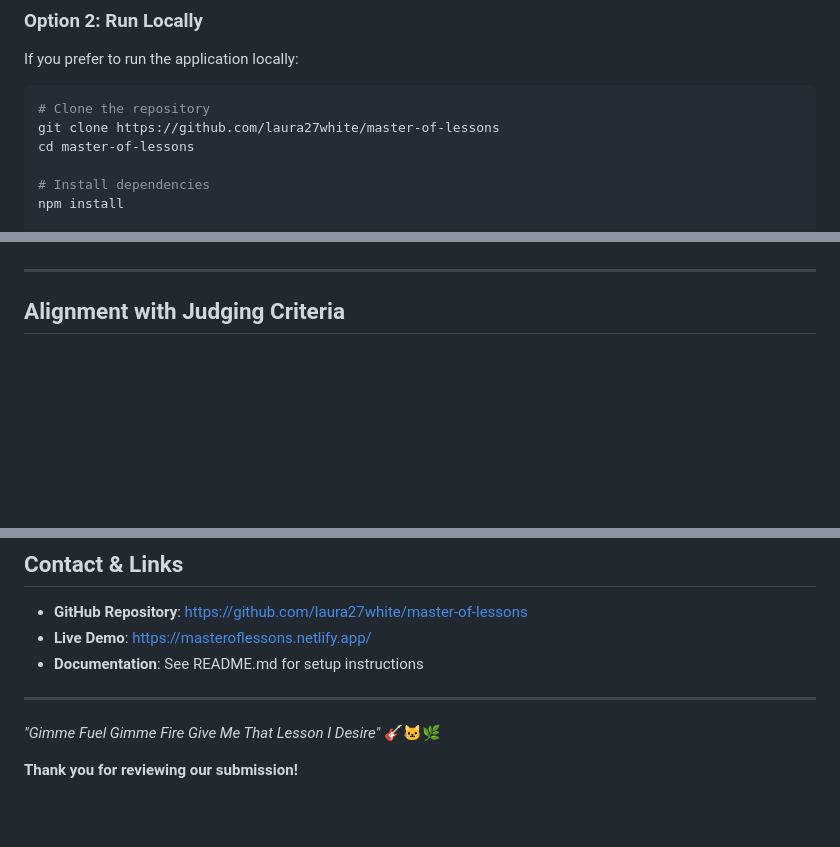
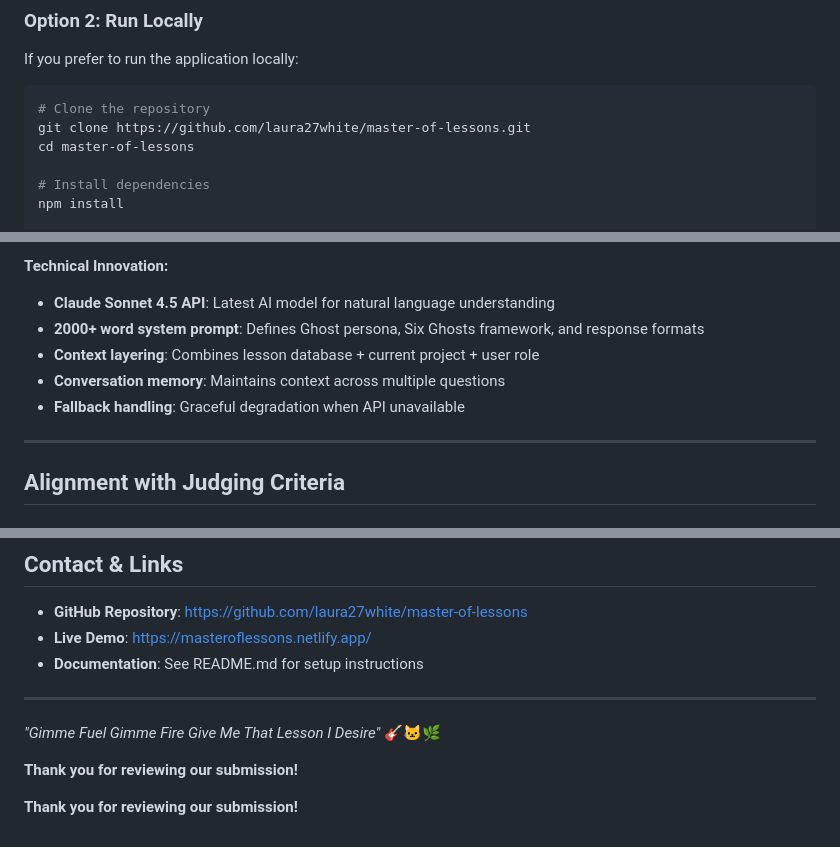
Before and after one commit to laura27white/master-of-lessons, a Markdown page: JUDGES.md, 3 parts joined by grey strips. GitHub-like rendering; blank space fills up the shorter version.

````diff
--- a/JUDGES.md
+++ b/JUDGES.md
@@ -24,7 +24,7 @@ If you prefer to run the application locally:
 
 ```bash
 # Clone the repository
-git clone https://github.com/laura27white/master-of-lessons
+git clone https://github.com/laura27white/master-of-lessons.git
 cd master-of-lessons
 
 # Install dependencies
@@ -143,3 +220,9 @@ npm run dev
+**Technical Innovation:**
+- **Claude Sonnet 4.5 API**: Latest AI model for natural language understanding
+- **2000+ word system prompt**: Defines Ghost persona, Six Ghosts framework, and response formats
+- **Context layering**: Combines lesson database + current project + user role
+- **Conversation memory**: Maintains context across multiple questions
+- **Fallback handling**: Graceful degradation when API unavailable
 
 ---
 
@@ -478,3 +561,5 @@ We've transformed the challenge of "lessons learned getting lost" into an engagi
 *"Gimme Fuel Gimme Fire Give Me That Lesson I Desire"* 🎸🐱🌿
 
 **Thank you for reviewing our submission!**
+
+**Thank you for reviewing our submission!**
````
Also changed, not shown: other parts of JUDGES.md (+77 -0 lines).
